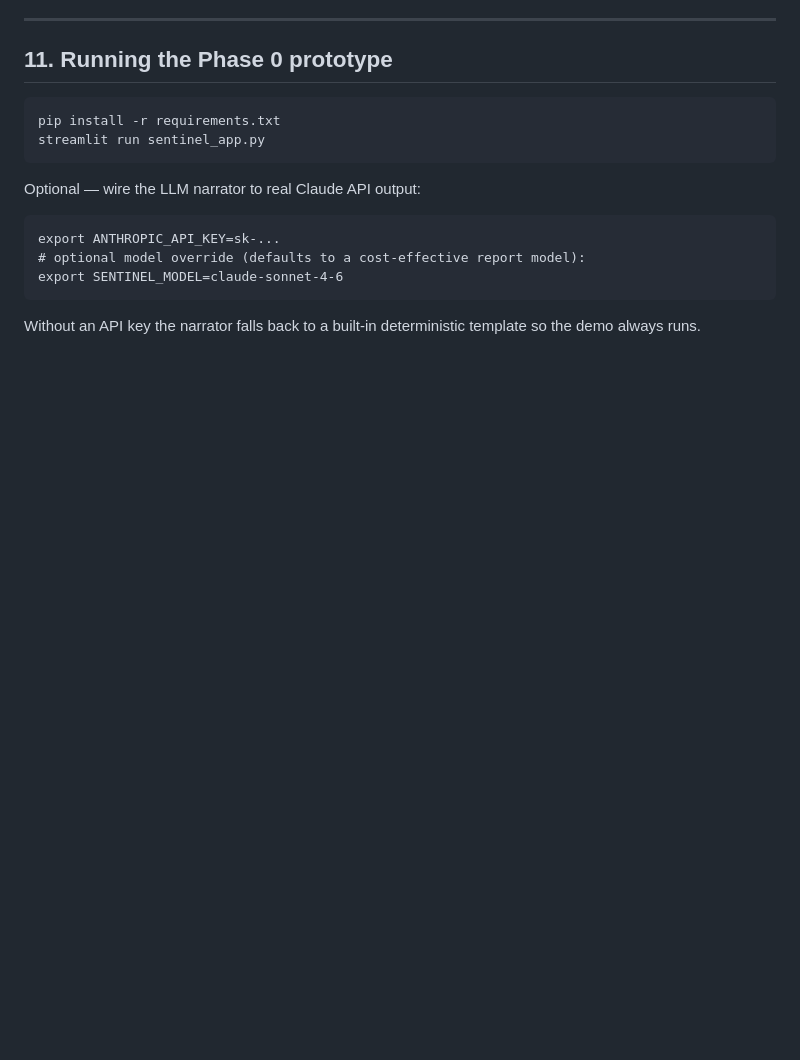
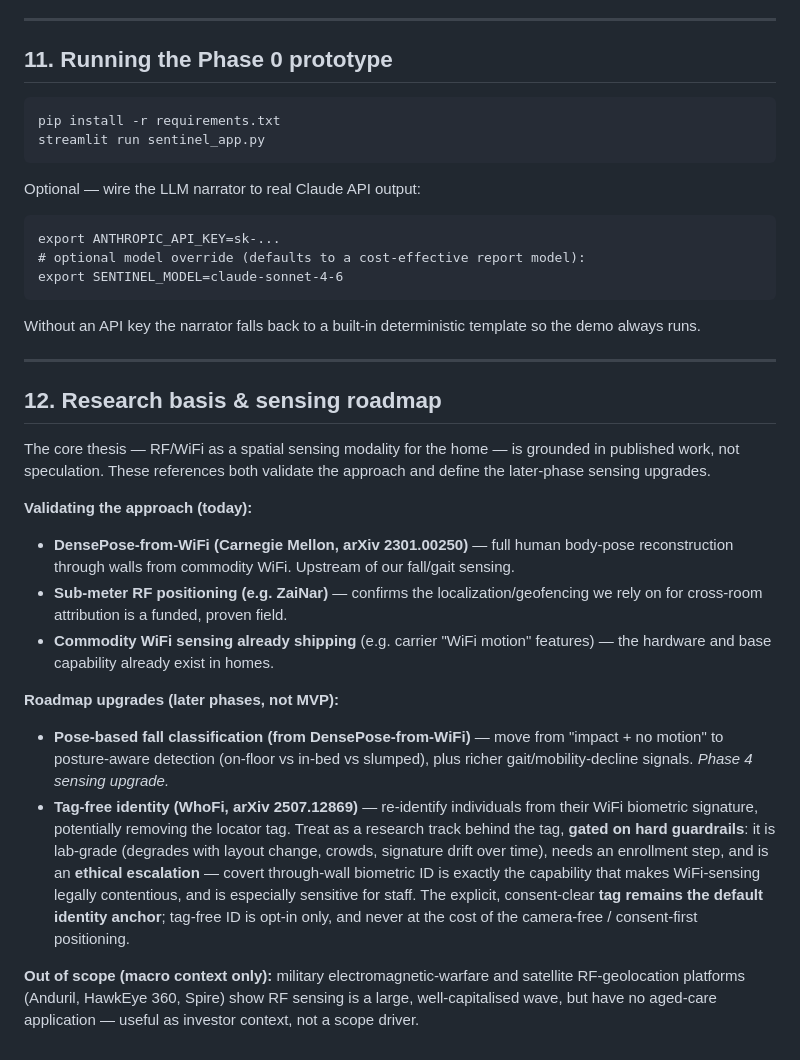
Before and after one commit to steveMilvo/gdp-dashboard, a Markdown page: PLAN.md, the part around the change. Drawn GitHub-style; blank space fills up the shorter version.

Commit message:
Add research basis & sensing roadmap to plan (DensePose-WiFi, WhoFi, positioning)

```diff
--- a/PLAN.md
+++ b/PLAN.md
@@ -212,3 +212,37 @@ export SENTINEL_MODEL=claude-sonnet-4-6
 
 Without an API key the narrator falls back to a built-in deterministic template so
 the demo always runs.
+
+---
+
+## 12. Research basis & sensing roadmap
+
+The core thesis — RF/WiFi as a spatial sensing modality for the home — is grounded in
+published work, not speculation. These references both validate the approach and define
+the later-phase sensing upgrades.
+
+**Validating the approach (today):**
+- **DensePose-from-WiFi (Carnegie Mellon, arXiv 2301.00250)** — full human body-pose
+  reconstruction through walls from commodity WiFi. Upstream of our fall/gait sensing.
+- **Sub-meter RF positioning (e.g. ZaiNar)** — confirms the localization/geofencing we
+  rely on for cross-room attribution is a funded, proven field.
+- **Commodity WiFi sensing already shipping** (e.g. carrier "WiFi motion" features) —
+  the hardware and base capability already exist in homes.
+
+**Roadmap upgrades (later phases, not MVP):**
+- **Pose-based fall classification (from DensePose-from-WiFi)** — move from
+  "impact + no motion" to posture-aware detection (on-floor vs in-bed vs slumped),
+  plus richer gait/mobility-decline signals. *Phase 4 sensing upgrade.*
+- **Tag-free identity (WhoFi, arXiv 2507.12869)** — re-identify individuals from their
+  WiFi biometric signature, potentially removing the locator tag. Treat as a research
+  track behind the tag, **gated on hard guardrails**: it is lab-grade (degrades with
+  layout change, crowds, signature drift over time), needs an enrollment step, and is an
+  **ethical escalation** — covert through-wall biometric ID is exactly the capability
+  that makes WiFi-sensing legally contentious, and is especially sensitive for staff.
+  The explicit, consent-clear **tag remains the default identity anchor**; tag-free ID is
+  opt-in only, and never at the cost of the camera-free / consent-first positioning.
+
+**Out of scope (macro context only):** military electromagnetic-warfare and satellite
+RF-geolocation platforms (Anduril, HawkEye 360, Spire) show RF sensing is a large,
+well-capitalised wave, but have no aged-care application — useful as investor context,
+not a scope driver.
```
